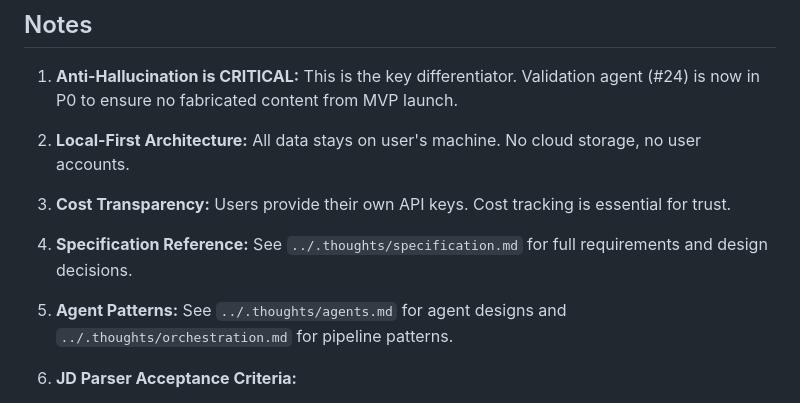
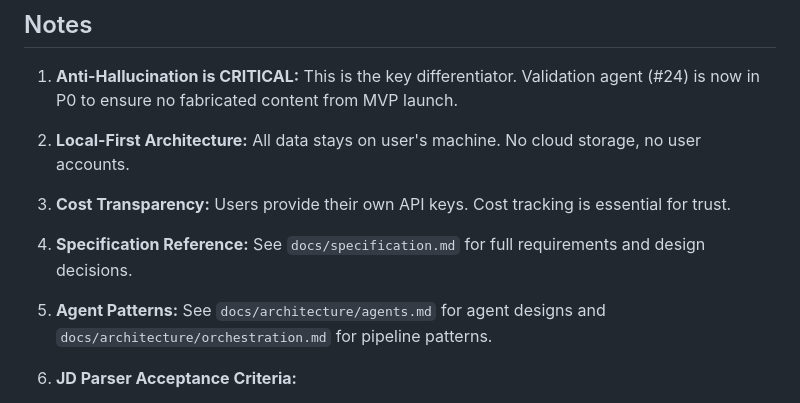
Before and after one commit to jaodsilv/grounded-cv, a Markdown page: roadmap.md, the part around the change. GitHub-like rendering.

Commit message:
docs(roadmap): fix file path references in Notes section
- specification.md: ../.thoughts/ → docs/
- agents.md: ../.thoughts/ → docs/architecture/
- orchestration.md: ../.thoughts/ → docs/architecture/

```diff
--- a/roadmap.md
+++ b/roadmap.md
@@ -262,9 +262,9 @@ Parallelizable: #19 (independent), #22 (after #18), #25 (after P0)
 
 3. **Cost Transparency:** Users provide their own API keys. Cost tracking is essential for trust.
 
-4. **Specification Reference:** See `../.thoughts/specification.md` for full requirements and design decisions.
+4. **Specification Reference:** See `docs/specification.md` for full requirements and design decisions.
 
-5. **Agent Patterns:** See `../.thoughts/agents.md` for agent designs and `../.thoughts/orchestration.md` for pipeline patterns.
+5. **Agent Patterns:** See `docs/architecture/agents.md` for agent designs and `docs/architecture/orchestration.md` for pipeline patterns.
 
 6. **JD Parser Acceptance Criteria:**
    - Successfully extracts: job title, company, required skills, responsibilities, qualifications
```
